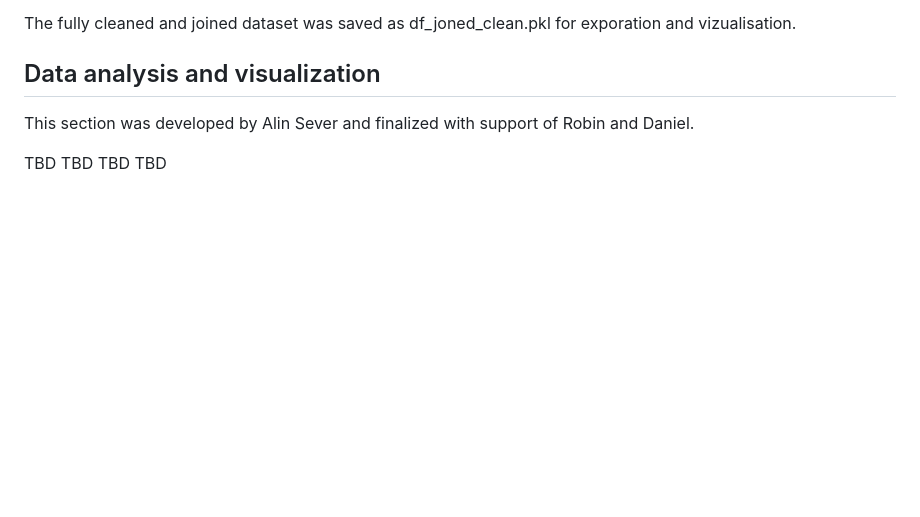
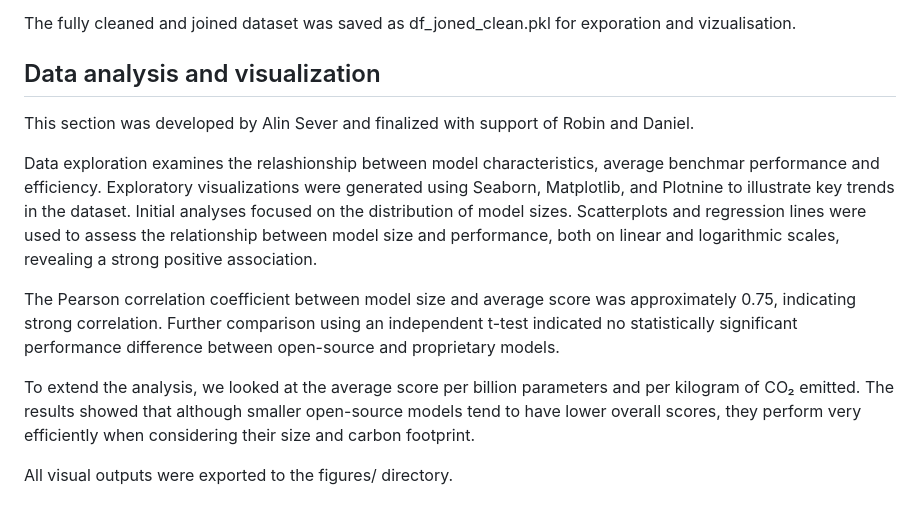
Before and after one commit to dhub100/CIP_HS2025_205, a Markdown page: README.md, the part around the change. Rendered like a GitHub page; blank space fills up the shorter version.

Commit message:
added the analysis part in the readme, what was done so far.

```diff
--- a/README.md
+++ b/README.md
@@ -69,4 +69,10 @@ The fully cleaned and joined dataset was saved as df_joned_clean.pkl for exporat
 
 This section was developed by Alin Sever and finalized with support of Robin and Daniel.
 
-TBD TBD TBD TBD
+Data exploration  examines the relashionship between model characteristics, average benchmar performance and efficiency. Exploratory visualizations were generated using Seaborn, Matplotlib, and Plotnine to illustrate key trends in the dataset. Initial analyses focused on the distribution of model sizes. Scatterplots and regression lines were used to assess the relationship between model size and performance, both on linear and logarithmic scales, revealing a strong positive association.
+
+The Pearson correlation coefficient between model size and average score was approximately 0.75, indicating strong correlation. Further comparison using an independent t-test indicated no statistically significant performance difference between open-source and proprietary models.
+
+To extend the analysis, we looked at the average score per billion parameters and per kilogram of CO₂ emitted. The results showed that although smaller open-source models tend to have lower overall scores, they perform very efficiently when considering their size and carbon footprint.
+
+All visual outputs were exported to the figures/ directory.
```
